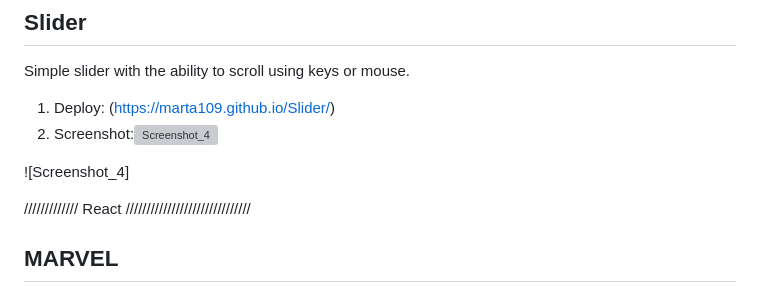
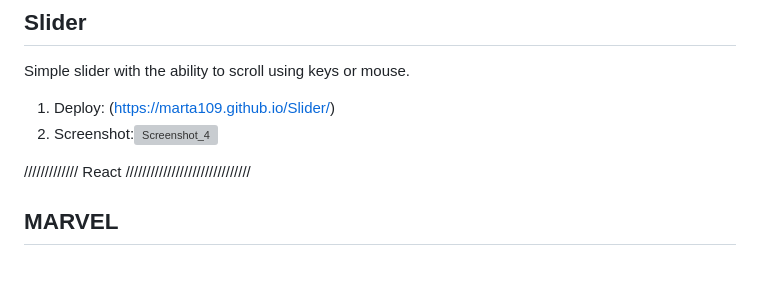
Before and after one commit to Marta109/Marta109.github.io, a Markdown page: README.md, the part around the change. GitHub-like rendering; blank space fills up the shorter version; grey boxes are pictures that could not be loaded.

```diff
--- a/README.md
+++ b/README.md
@@ -57,8 +57,6 @@ Simple slider with the ability to scroll using keys or mouse.
 1. Deploy: (https://marta109.github.io/Slider/)
 2. Screenshot:![Screenshot_4](https://github.com/user-attachments/assets/8eb16ee9-949a-4dc5-a6b2-958e74a58564)
 
-![Screenshot_4]
-
 ///////////// React //////////////////////////////<br>
 ## MARVEL
 1. Deploy: https://marta109.github.io/MARVEL/ <br>
```
